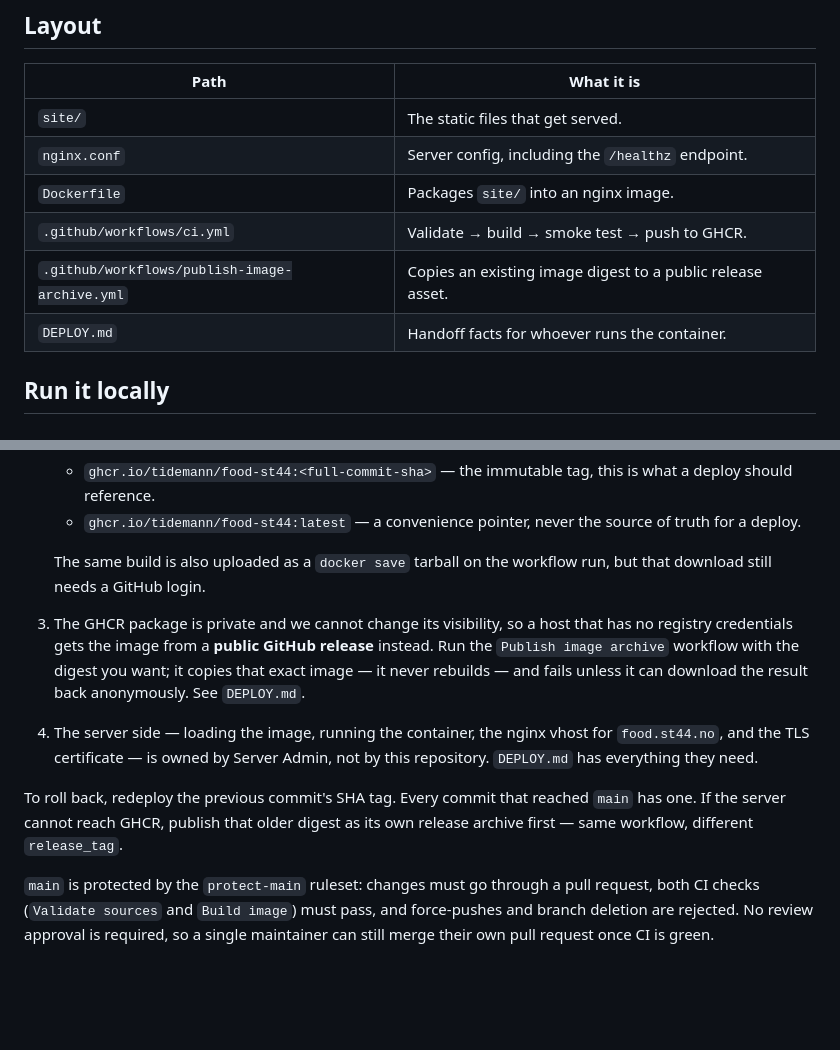
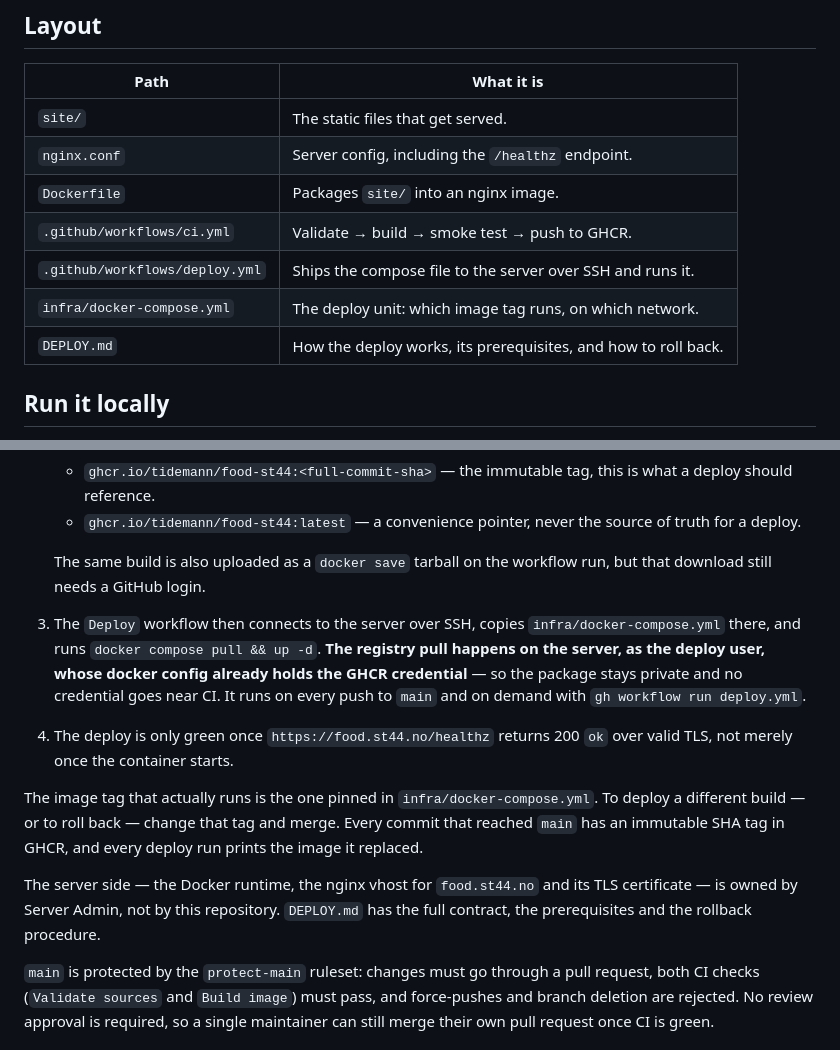
Before and after one commit to tidemann/food-st44, a Markdown page: README.md, 2 parts joined by grey strips. Drawn GitHub-style; blank space fills up the shorter version.

```diff
--- a/README.md
+++ b/README.md
@@ -16,8 +16,9 @@ nothing else has to change.
 | `nginx.conf`               | Server config, including the `/healthz` endpoint.|
 | `Dockerfile`               | Packages `site/` into an nginx image.            |
 | `.github/workflows/ci.yml` | Validate → build → smoke test → push to GHCR.    |
-| `.github/workflows/publish-image-archive.yml` | Copies an existing image digest to a public release asset. |
-| `DEPLOY.md`                | Handoff facts for whoever runs the container.    |
+| `.github/workflows/deploy.yml` | Ships the compose file to the server over SSH and runs it. |
+| `infra/docker-compose.yml` | The deploy unit: which image tag runs, on which network. |
+| `DEPLOY.md`                | How the deploy works, its prerequisites, and how to roll back. |
 
 ## Run it locally
 
@@ -54,18 +55,23 @@ Note that `/healthz` only exists in the Docker version; it comes from
 
    The same build is also uploaded as a `docker save` tarball on the workflow
    run, but that download still needs a GitHub login.
-3. The GHCR package is private and we cannot change its visibility, so a host
-   that has no registry credentials gets the image from a **public GitHub
-   release** instead. Run the `Publish image archive` workflow with the digest
-   you want; it copies that exact image — it never rebuilds — and fails unless
-   it can download the result back anonymously. See `DEPLOY.md`.
-4. The server side — loading the image, running the container, the nginx vhost
-   for `food.st44.no`, and the TLS certificate — is owned by Server Admin, not
-   by this repository. `DEPLOY.md` has everything they need.
+3. The `Deploy` workflow then connects to the server over SSH, copies
+   `infra/docker-compose.yml` there, and runs `docker compose pull && up -d`.
+   **The registry pull happens on the server, as the deploy user, whose docker
+   config already holds the GHCR credential** — so the package stays private and
+   no credential goes near CI. It runs on every push to `main` and on demand
+   with `gh workflow run deploy.yml`.
+4. The deploy is only green once `https://food.st44.no/healthz` returns 200 `ok`
+   over valid TLS, not merely once the container starts.
 
-To roll back, redeploy the previous commit's SHA tag. Every commit that reached
-`main` has one. If the server cannot reach GHCR, publish that older digest as
-its own release archive first — same workflow, different `release_tag`.
+The image tag that actually runs is the one pinned in
+`infra/docker-compose.yml`. To deploy a different build — or to roll back —
+change that tag and merge. Every commit that reached `main` has an immutable SHA
+tag in GHCR, and every deploy run prints the image it replaced.
+
+The server side — the Docker runtime, the nginx vhost for `food.st44.no` and its
+TLS certificate — is owned by Server Admin, not by this repository. `DEPLOY.md`
+has the full contract, the prerequisites and the rollback procedure.
 
 `main` is protected by the `protect-main` ruleset: changes must go through a
 pull request, both CI checks (`Validate sources` and `Build image`) must pass,
```
Also changed, not shown: DEPLOY.md (+99 -97 lines).
